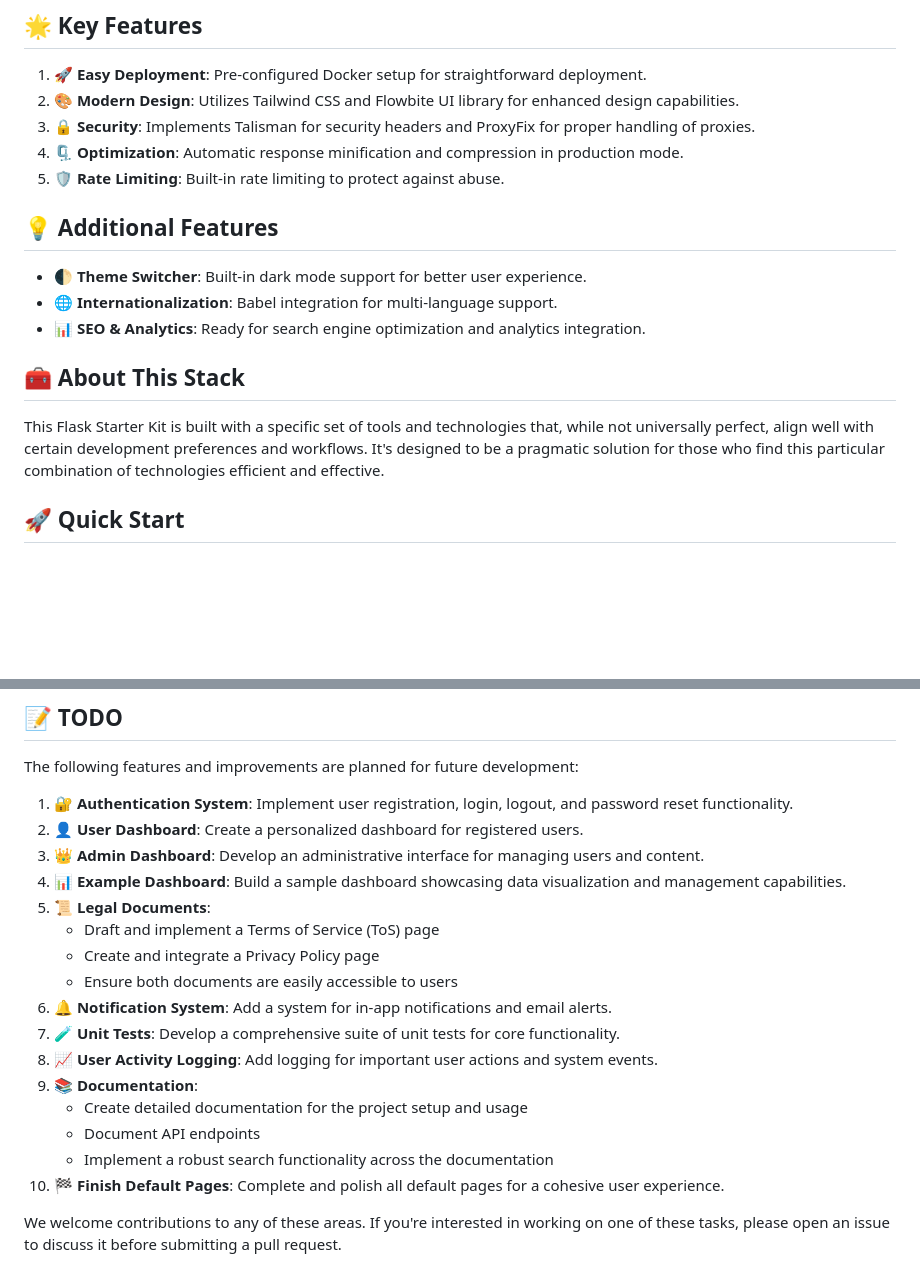
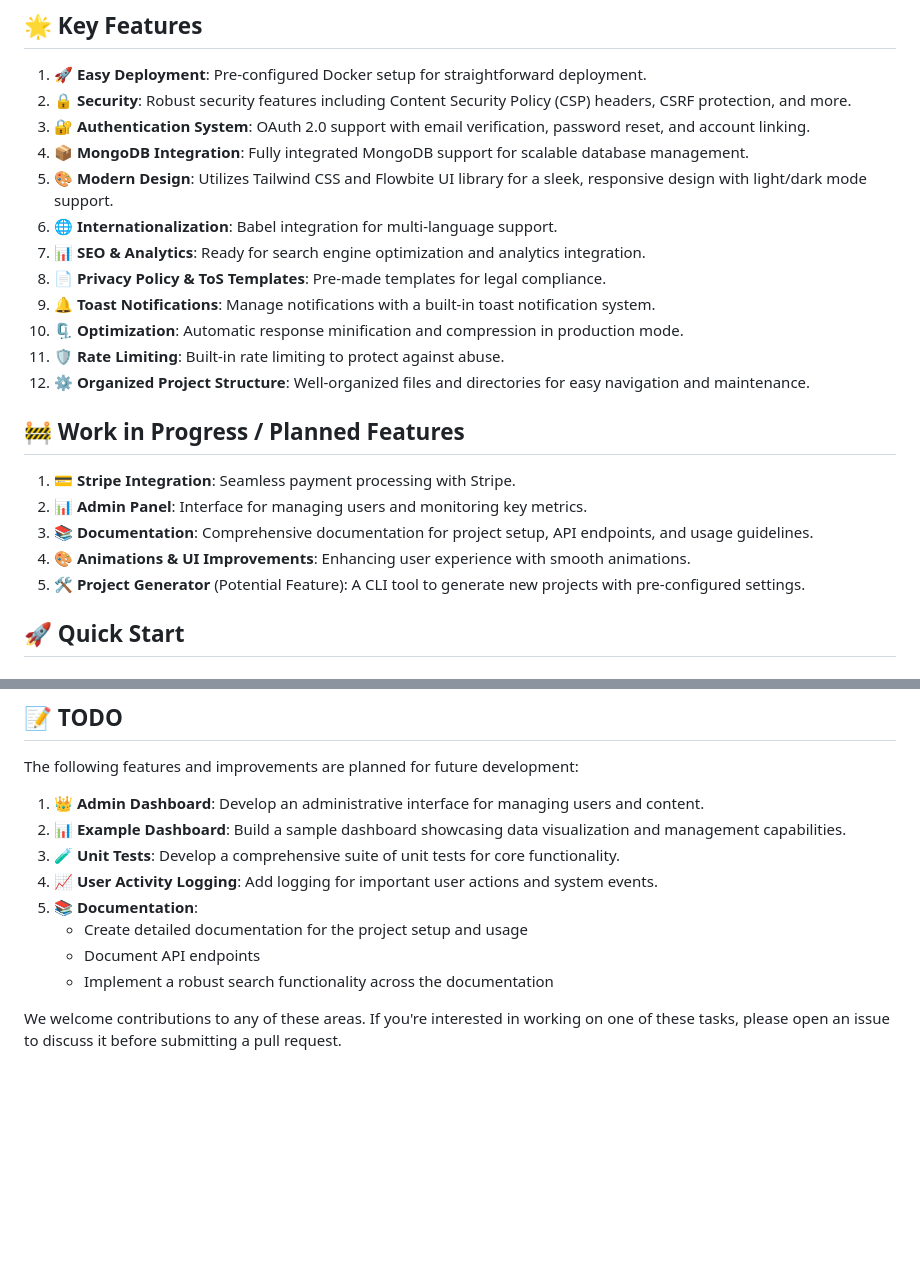
Before and after one commit to OwOHamper/Flask-Starter-Kit, a Markdown page: README.md, 2 parts joined by grey strips. GitHub-like rendering; blank space fills up the shorter version.

```diff
--- a/README.md
+++ b/README.md
@@ -24,20 +24,26 @@ This project provides a streamlined setup for seamless development and deploymen
 ## 🌟 Key Features
 
 1. **🚀 Easy Deployment**: Pre-configured Docker setup for straightforward deployment.
-2. **🎨 Modern Design**: Utilizes Tailwind CSS and Flowbite UI library for enhanced design capabilities.
-3. **🔒 Security**: Implements Talisman for security headers and ProxyFix for proper handling of proxies.
-4. **🗜️ Optimization**: Automatic response minification and compression in production mode.
-5. **🛡️ Rate Limiting**: Built-in rate limiting to protect against abuse.
+2. **🔒 Security**: Robust security features including Content Security Policy (CSP) headers, CSRF protection, and more.
+3. **🔐 Authentication System**: OAuth 2.0 support with email verification, password reset, and account linking.
+4. **📦 MongoDB Integration**: Fully integrated MongoDB support for scalable database management.
+5. **🎨 Modern Design**: Utilizes Tailwind CSS and Flowbite UI library for a sleek, responsive design with light/dark mode support.
+6. **🌐 Internationalization**: Babel integration for multi-language support.
+7. **📊 SEO & Analytics**: Ready for search engine optimization and analytics integration.
+8. **📄 Privacy Policy & ToS Templates**: Pre-made templates for legal compliance.
+9. **🔔 Toast Notifications**: Manage notifications with a built-in toast notification system.
+10. **🗜️ Optimization**: Automatic response minification and compression in production mode.
+11. **🛡️ Rate Limiting**: Built-in rate limiting to protect against abuse.
+12. **⚙️ Organized Project Structure**: Well-organized files and directories for easy navigation and maintenance.
 
-## 💡 Additional Features
+## 🚧 Work in Progress / Planned Features
 
-- **🌓 Theme Switcher**: Built-in dark mode support for better user experience.
-- **🌐 Internationalization**: Babel integration for multi-language support.
-- **📊 SEO & Analytics**: Ready for search engine optimization and analytics integration.
+1. **💳 Stripe Integration**: Seamless payment processing with Stripe.
+2. **📊 Admin Panel**: Interface for managing users and monitoring key metrics.
+3. **📚 Documentation**: Comprehensive documentation for project setup, API endpoints, and usage guidelines.
+4. **🎨 Animations & UI Improvements**: Enhancing user experience with smooth animations.
+5. **🛠️ Project Generator** (Potential Feature): A CLI tool to generate new projects with pre-configured settings.
 
-## 🧰 About This Stack
-
-This Flask Starter Kit is built with a specific set of tools and technologies that, while not universally perfect, align well with certain development preferences and workflows. It's designed to be a pragmatic solution for those who find this particular combination of technologies efficient and effective.
 
 ## 🚀 Quick Start
 
@@ -133,22 +139,14 @@ Add new routes in `server.py`, create corresponding templates, and implement add
 
 The following features and improvements are planned for future development:
 
-1. **🔐 Authentication System**: Implement user registration, login, logout, and password reset functionality.
-2. **👤 User Dashboard**: Create a personalized dashboard for registered users.
-3. **👑 Admin Dashboard**: Develop an administrative interface for managing users and content.
-4. **📊 Example Dashboard**: Build a sample dashboard showcasing data visualization and management capabilities.
-5. **📜 Legal Documents**:
-   - Draft and implement a Terms of Service (ToS) page
-   - Create and integrate a Privacy Policy page
-   - Ensure both documents are easily accessible to users
-6. **🔔 Notification System**: Add a system for in-app notifications and email alerts.
-7. **🧪 Unit Tests**: Develop a comprehensive suite of unit tests for core functionality.
-8. **📈 User Activity Logging**: Add logging for important user actions and system events.
-9. **📚 Documentation**:
+1. **👑 Admin Dashboard**: Develop an administrative interface for managing users and content.
+2. **📊 Example Dashboard**: Build a sample dashboard showcasing data visualization and management capabilities.
+3. **🧪 Unit Tests**: Develop a comprehensive suite of unit tests for core functionality.
+4. **📈 User Activity Logging**: Add logging for important user actions and system events.
+5. **📚 Documentation**:
     - Create detailed documentation for the project setup and usage
     - Document API endpoints
     - Implement a robust search functionality across the documentation
-10. **🏁 Finish Default Pages**: Complete and polish all default pages for a cohesive user experience.
 
 We welcome contributions to any of these areas. If you're interested in working on one of these tasks, please open an issue to discuss it before submitting a pull request.
 
```
